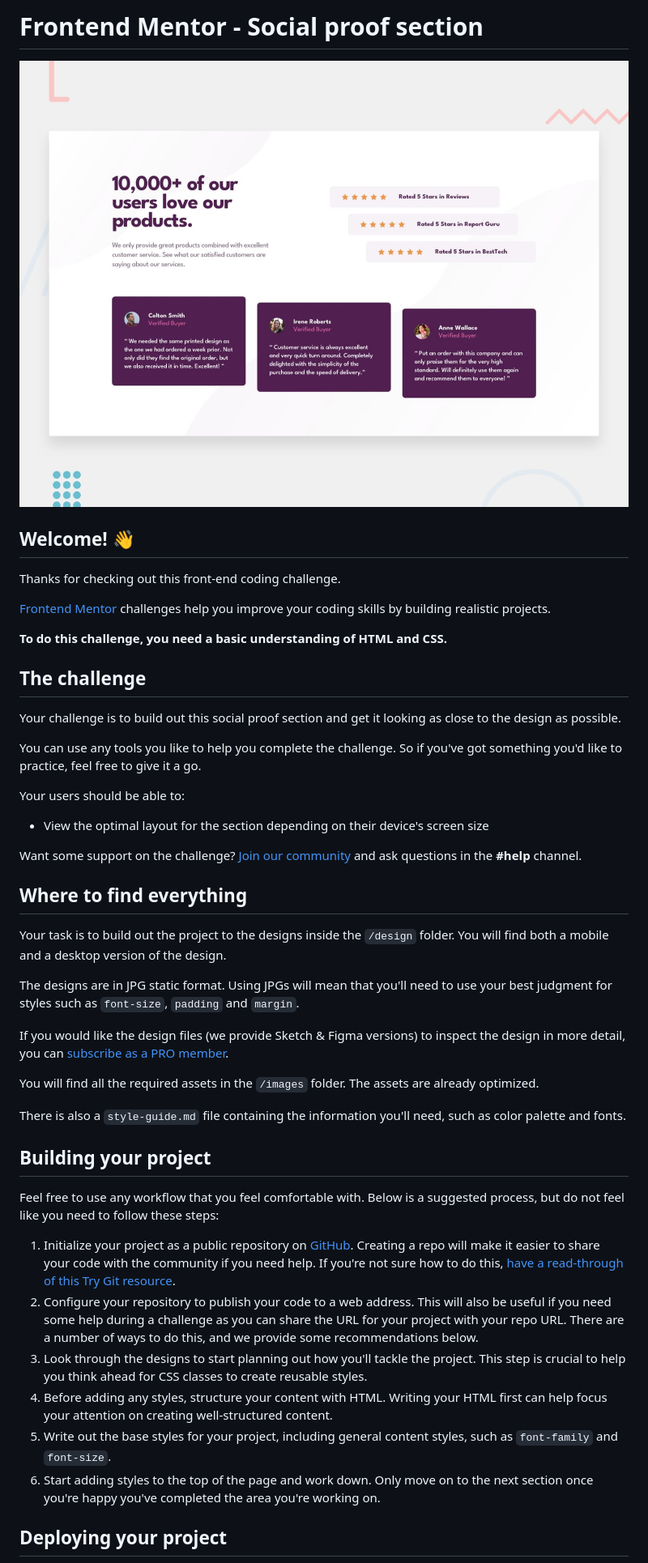
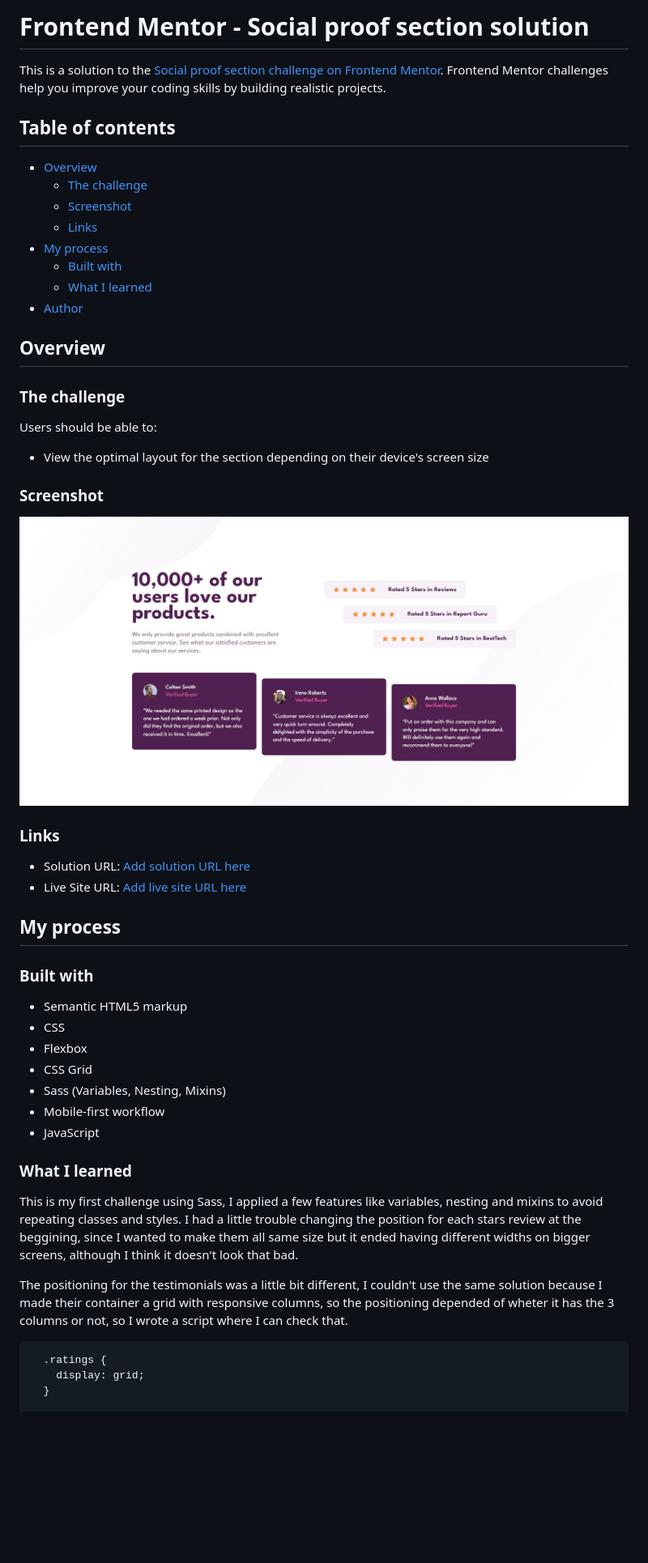
Before and after one commit to Jorge-sanchez09/social-proof-section-master, a Markdown page: README.md, the part around the change printed below. Shown: that part at 81% size. Rendered like a GitHub page; pictures changed too: screenshot.png (added); blank space fills up the shorter version.

````diff
--- a/README.md
+++ b/README.md
@@ -1,49 +1,55 @@
-# Frontend Mentor - Social proof section
+# Frontend Mentor - Social proof section solution
 
-![Design preview for the Social proof section coding challenge](./design/desktop-preview.jpg)
+This is a solution to the [Social proof section challenge on Frontend Mentor](https://www.frontendmentor.io/challenges/social-proof-section-6e0qTv_bA). Frontend Mentor challenges help you improve your coding skills by building realistic projects.
 
-## Welcome! 👋
+## Table of contents
 
-Thanks for checking out this front-end coding challenge.
+- [Overview](#overview)
+  - [The challenge](#the-challenge)
+  - [Screenshot](#screenshot)
+  - [Links](#links)
+- [My process](#my-process)
+  - [Built with](#built-with)
+  - [What I learned](#what-i-learned)
+- [Author](#author)
 
-[Frontend Mentor](https://www.frontendmentor.io) challenges help you improve your coding skills by building realistic projects.
+## Overview
 
-**To do this challenge, you need a basic understanding of HTML and CSS.**
+### The challenge
 
-## The challenge
-
-Your challenge is to build out this social proof section and get it looking as close to the design as possible.
-
-You can use any tools you like to help you complete the challenge. So if you've got something you'd like to practice, feel free to give it a go.
-
-Your users should be able to:
+Users should be able to:
 
 - View the optimal layout for the section depending on their device's screen size
 
-Want some support on the challenge? [Join our community](https://www.frontendmentor.io/community) and ask questions in the **#help** channel.
+### Screenshot
 
-## Where to find everything
+![](screenshot.png)
 
-Your task is to build out the project to the designs inside the `/design` folder. You will find both a mobile and a desktop version of the design.
+### Links
 
-The designs are in JPG static format. Using JPGs will mean that you'll need to use your best judgment for styles such as `font-size`, `padding` and `margin`.
+- Solution URL: [Add solution URL here](https://your-solution-url.com)
+- Live Site URL: [Add live site URL here](https://your-live-site-url.com)
 
-If you would like the design files (we provide Sketch & Figma versions) to inspect the design in more detail, you can [subscribe as a PRO member](https://www.frontendmentor.io/pro).
+## My process
 
-You will find all the required assets in the `/images` folder. The assets are already optimized.
+### Built with
 
-There is also a `style-guide.md` file containing the information you'll need, such as color palette and fonts.
+- Semantic HTML5 markup
+- CSS
+- Flexbox
+- CSS Grid
+- Sass (Variables, Nesting, Mixins)
+- Mobile-first workflow
+- JavaScript
 
-## Building your project
+### What I learned
 
-Feel free to use any workflow that you feel comfortable with. Below is a suggested process, but do not feel like you need to follow these steps:
+This is my first challenge using Sass, I applied a few features like variables, nesting and mixins to avoid repeating classes and styles. I had a little trouble changing the position for each stars review at the beggining, since I wanted to make them all same size but it ended having different widths on bigger screens, although I think it doesn't look that bad.
 
-1. Initialize your project as a public repository on [GitHub](https://github.com/). Creating a repo will make it easier to share your code with the community if you need help. If you're not sure how to do this, [have a read-through of this Try Git resource](https://try.github.io/).
-2. Configure your repository to publish your code to a web address. This will also be useful if you need some help during a challenge as you can share the URL for your project with your repo URL. There are a number of ways to do this, and we provide some recommendations below.
-3. Look through the designs to start planning out how you'll tackle the project. This step is crucial to help you think ahead for CSS classes to create reusable styles.
-4. Before adding any styles, structure your content with HTML. Writing your HTML first can help focus your attention on creating well-structured content.
-5. Write out the base styles for your project, including general content styles, such as `font-family` and `font-size`.
-6. Start adding styles to the top of the page and work down. Only move on to the next section once you're happy you've completed the area you're working on.
+The positioning for the testimonials was a little bit different, I couldn't use the same solution because I made their container a grid with responsive columns, so the positioning depended of wheter it has the 3 columns or not, so I wrote a script where I can check that.
 
-## Deploying your project
+```css for positioning ratings
+  .ratings {
+    display: grid;
+  }
 
````
Also changed, not shown: other parts of README.md (+24 -38 lines), README-template.md (deleted, +0 -110 lines).
